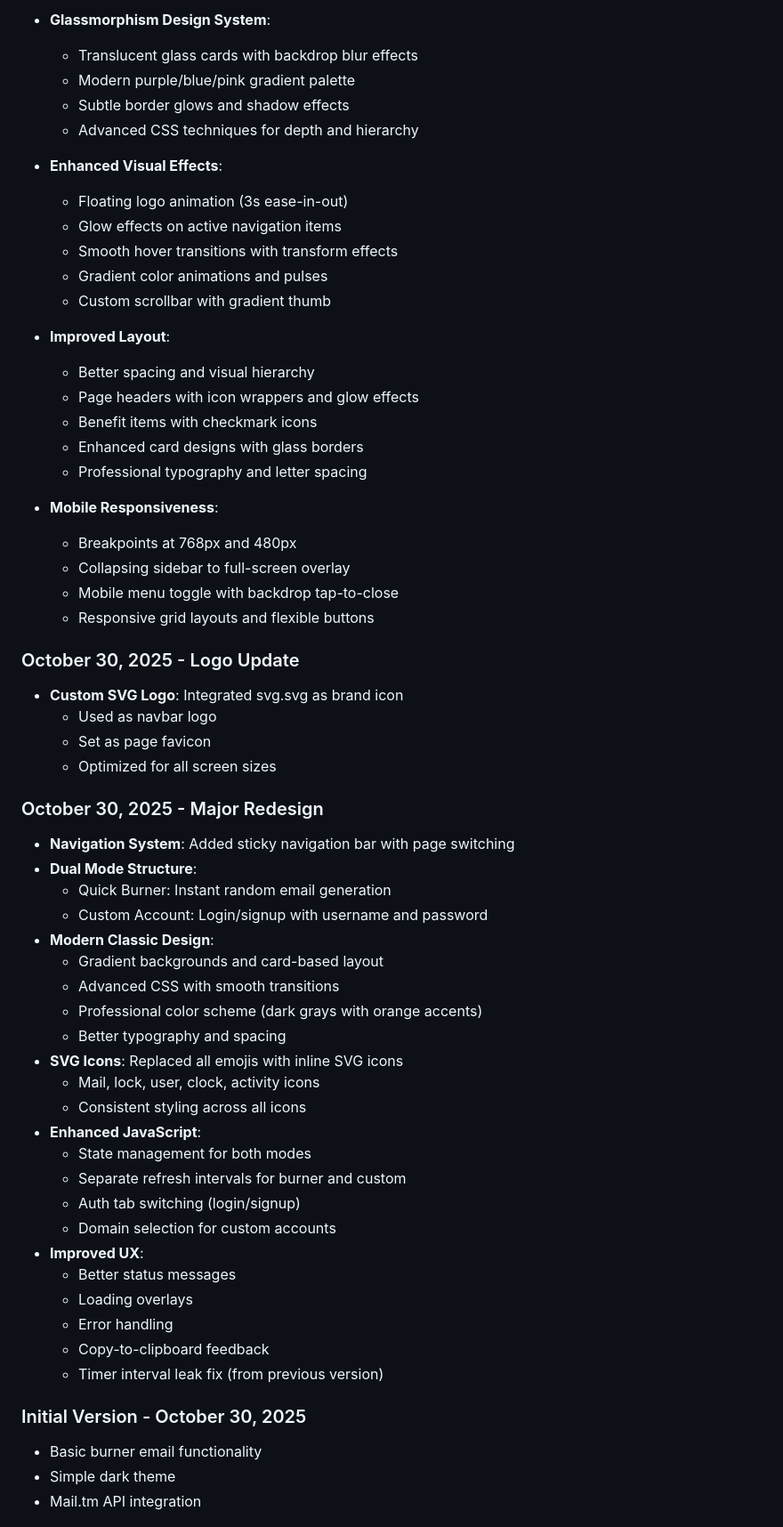
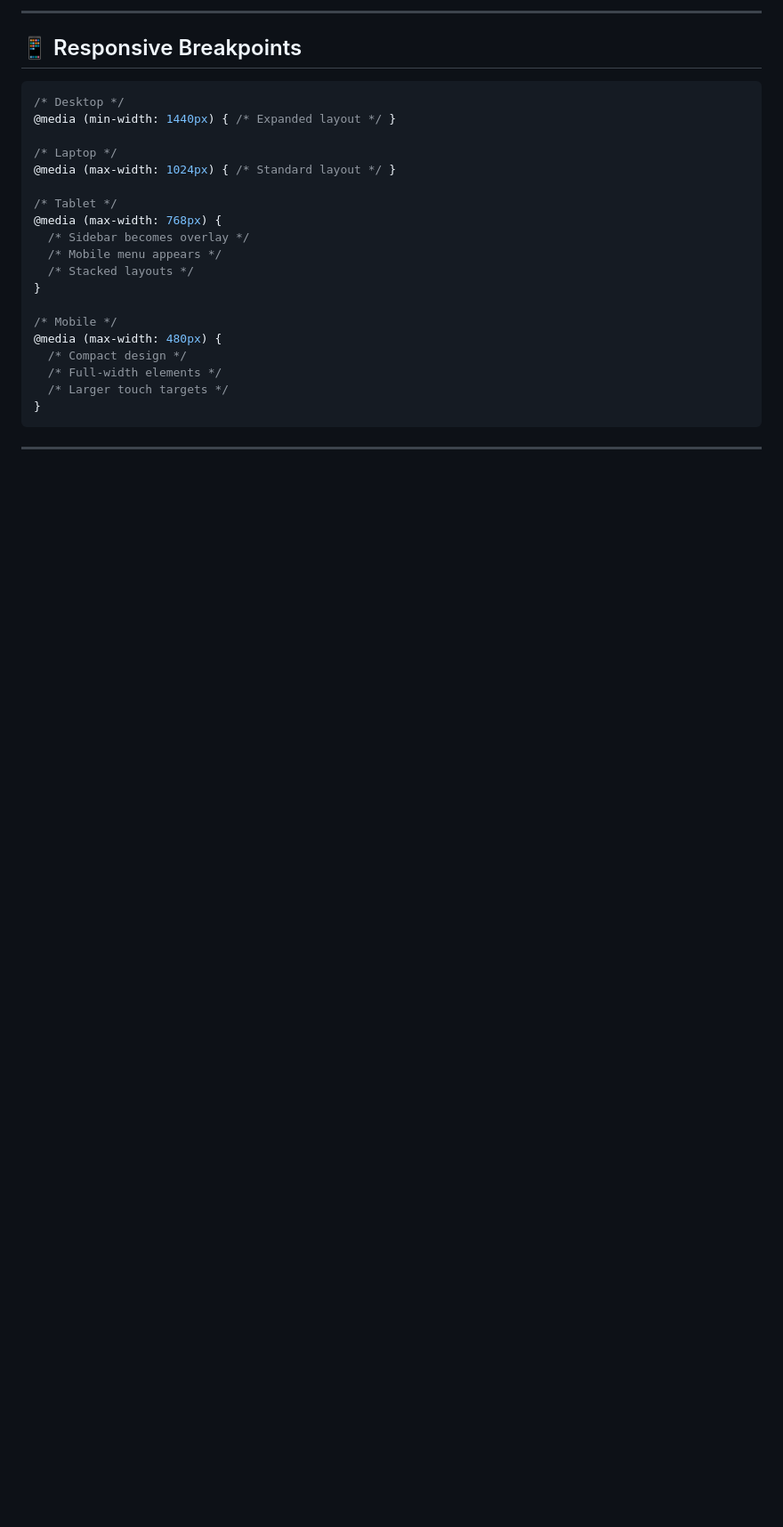
Before and after one commit to pratik11500/Exciler---Burner-Mails, a Markdown page: README.md, the part around one of its changes. Shown at 89% size. Drawn GitHub-style; blank space fills up the shorter version.

````diff
--- a/README.md
+++ b/README.md
@@ -87,63 +123,29 @@ Uses Mail.tm API endpoints (receive-only service):
 
-- **Glassmorphism Design System**:
-  - Translucent glass cards with backdrop blur effects
-  - Modern purple/blue/pink gradient palette
-  - Subtle border glows and shadow effects
-  - Advanced CSS techniques for depth and hierarchy
+---
 
-- **Enhanced Visual Effects**:
-  - Floating logo animation (3s ease-in-out)
-  - Glow effects on active navigation items
-  - Smooth hover transitions with transform effects
-  - Gradient color animations and pulses
-  - Custom scrollbar with gradient thumb
+## 📱 Responsive Breakpoints
 
-- **Improved Layout**:
-  - Better spacing and visual hierarchy
-  - Page headers with icon wrappers and glow effects
-  - Benefit items with checkmark icons
-  - Enhanced card designs with glass borders
-  - Professional typography and letter spacing
+```css
+/* Desktop */
+@media (min-width: 1440px) { /* Expanded layout */ }
 
-- **Mobile Responsiveness**:
-  - Breakpoints at 768px and 480px
-  - Collapsing sidebar to full-screen overlay
-  - Mobile menu toggle with backdrop tap-to-close
-  - Responsive grid layouts and flexible buttons
+/* Laptop */
+@media (max-width: 1024px) { /* Standard layout */ }
 
-### October 30, 2025 - Logo Update
-- **Custom SVG Logo**: Integrated svg.svg as brand icon
-  - Used as navbar logo
-  - Set as page favicon
-  - Optimized for all screen sizes
+/* Tablet */
+@media (max-width: 768px) {
+  /* Sidebar becomes overlay */
+  /* Mobile menu appears */
+  /* Stacked layouts */
+}
 
-### October 30, 2025 - Major Redesign
-- **Navigation System**: Added sticky navigation bar with page switching
-- **Dual Mode Structure**:
-  - Quick Burner: Instant random email generation
-  - Custom Account: Login/signup with username and password
-- **Modern Classic Design**:
-  - Gradient backgrounds and card-based layout
-  - Advanced CSS with smooth transitions
-  - Professional color scheme (dark grays with orange accents)
-  - Better typography and spacing
-- **SVG Icons**: Replaced all emojis with inline SVG icons
-  - Mail, lock, user, clock, activity icons
-  - Consistent styling across all icons
-- **Enhanced JavaScript**:
-  - State management for both modes
-  - Separate refresh intervals for burner and custom
-  - Auth tab switching (login/signup)
-  - Domain selection for custom accounts
-- **Improved UX**:
-  - Better status messages
-  - Loading overlays
-  - Error handling
-  - Copy-to-clipboard feedback
-  - Timer interval leak fix (from previous version)
+/* Mobile */
+@media (max-width: 480px) {
+  /* Compact design */
+  /* Full-width elements */
+  /* Larger touch targets */
+}
+```
 
-### Initial Version - October 30, 2025
-- Basic burner email functionality
-- Simple dark theme
-- Mail.tm API integration
+---
 
````
Also changed, not shown: other parts of README.md (+416 -103 lines).
